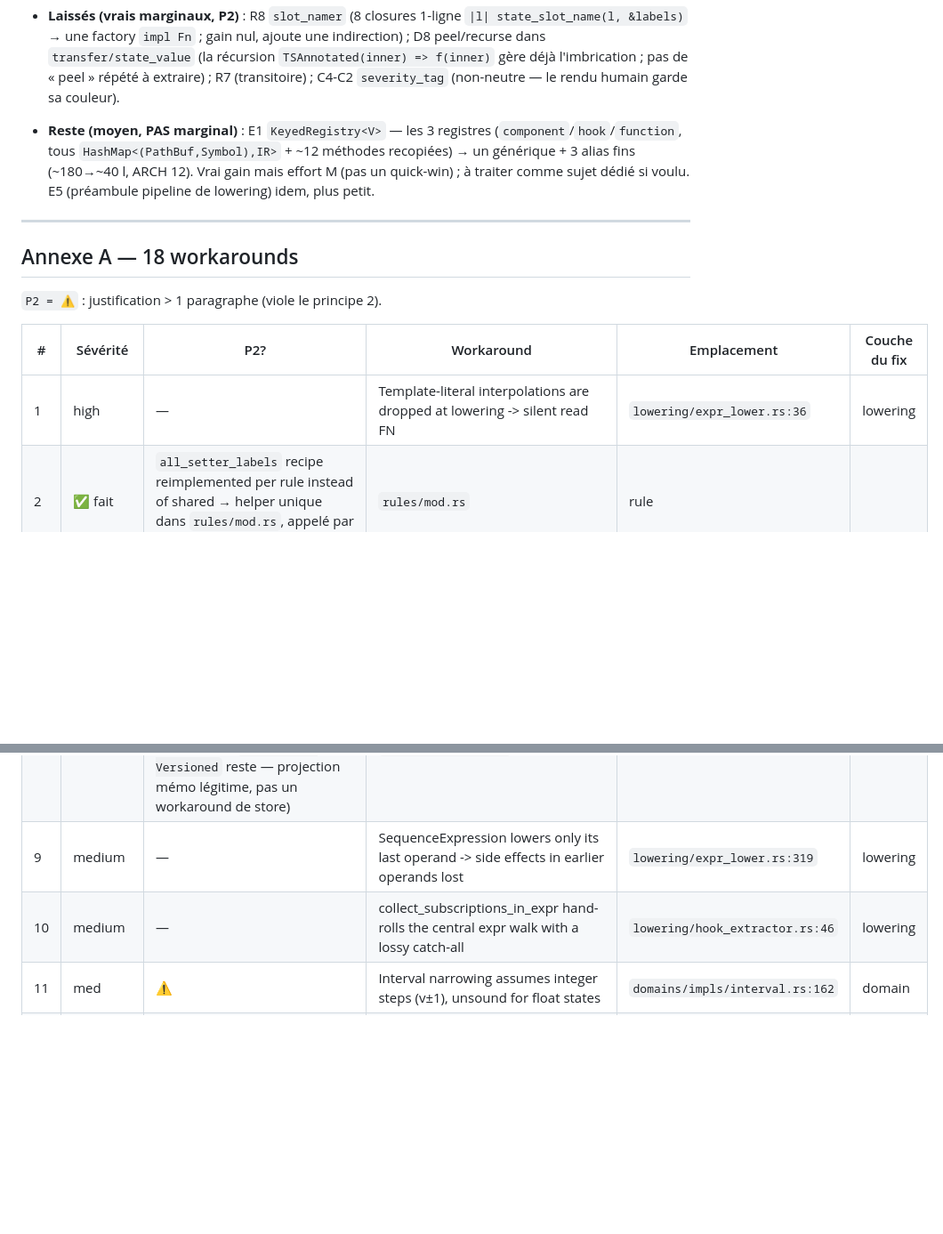
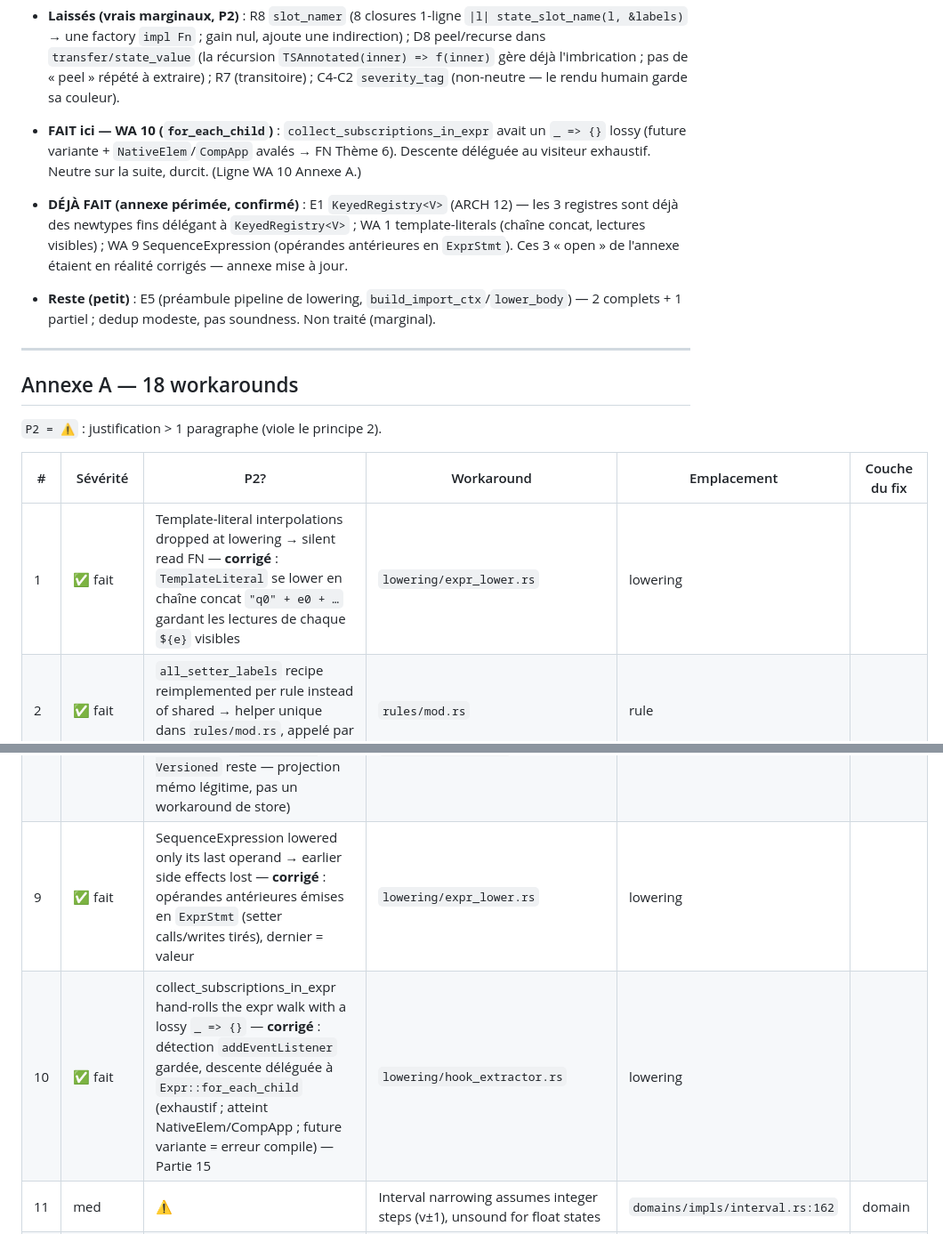
Before and after one commit to rboudrouss/reactant-analyzer, a Markdown page: docs/tech-debt.md, 2 parts joined by grey strips. Shown at 89% size. Rendered like a GitHub page; blank space fills up the shorter version.

Commit message:
docs: WA 10 done; mark WA 1/9 + E1(ARCH 12) already-done (stale annexe)
Annexe A/B were stale: WA 1 (template literals) and WA 9 (SequenceExpression)
were already fixed (concat chain / ExprStmt-per-operand), and E1/ARCH 12
(KeyedRegistry) already implemented as thin newtypes. Marked accordingly;
WA 10 fixed this pass.

Co-Authored-By: Claude Opus 4.8 <noreply@anthropic.com>

```diff
--- a/docs/tech-debt.md
+++ b/docs/tech-debt.md
@@ -655,10 +655,17 @@ antérieures (confirmé par grep) :
   pas de « peel » répété à extraire) ; R7 (transitoire) ; C4-C2 `severity_tag` (non-neutre — le
   rendu humain garde sa couleur).
 
-- **Reste (moyen, PAS marginal)** : E1 `KeyedRegistry<V>` — les 3 registres
-  (`component`/`hook`/`function`, tous `HashMap<(PathBuf,Symbol),IR>` + ~12 méthodes recopiées)
-  → un générique + 3 alias fins (~180→~40 l, ARCH 12). Vrai gain mais effort M (pas un quick-win) ;
-  à traiter comme sujet dédié si voulu. E5 (préambule pipeline de lowering) idem, plus petit.
+- **FAIT ici — WA 10 (`for_each_child`)** : `collect_subscriptions_in_expr` avait un `_ => {}`
+  lossy (future variante + `NativeElem`/`CompApp` avalés → FN Thème 6). Descente déléguée au
+  visiteur exhaustif. Neutre sur la suite, durcit. (Ligne WA 10 Annexe A.)
+
+- **DÉJÀ FAIT (annexe périmée, confirmé)** : E1 `KeyedRegistry<V>` (ARCH 12) — les 3 registres
+  sont déjà des newtypes fins délégant à `KeyedRegistry<V>` ; WA 1 template-literals (chaîne
+  concat, lectures visibles) ; WA 9 SequenceExpression (opérandes antérieures en `ExprStmt`).
+  Ces 3 « open » de l'annexe étaient en réalité corrigés — annexe mise à jour.
+
+- **Reste (petit)** : E5 (préambule pipeline de lowering, `build_import_ctx`/`lower_body`) — 2
+  complets + 1 partiel ; dedup modeste, pas soundness. Non traité (marginal).
 
 ---
 
@@ -668,7 +675,7 @@ antérieures (confirmé par grep) :
 
 | # | Sévérité | P2? | Workaround | Emplacement | Couche du fix |
 |---|----------|-----|------------|-------------|---------------|
-| 1 | high | — | Template-literal interpolations are dropped at lowering -> silent read FN | `lowering/expr_lower.rs:36` | lowering |
+| 1 | ✅ fait | Template-literal interpolations dropped at lowering → silent read FN — **corrigé** : `TemplateLiteral` se lower en chaîne concat `"q0" + e0 + …` gardant les lectures de chaque `${e}` visibles | `lowering/expr_lower.rs` | lowering |
 | 2 | ✅ fait | `all_setter_labels` recipe reimplemented per rule instead of shared → helper unique dans `rules/mod.rs`, appelé par les 5 règles (Thème 5, Partie 11) | `rules/mod.rs` | rule |
 | 3 | ✅ fait | Custom-hook expansion grafts only the hook body's ENTRY block, dropping all other blocks (Thème 1 : splice le corps entier via `splice_callee_into_cfg`) | `engine/fixpoint.rs`, `ir/splice.rs` | lowering |
 | 4 | ✅ fait | subst_vars does ad-hoc partial Expr traversal for hook-param substitution (remplacé par `subst_vars_expr` exhaustif, Thème 1) | `ir/splice.rs` | engine |
@@ -676,8 +683,8 @@ antérieures (confirmé par grep) :
 | 6 | med | ⚠️ | Rule reconstructs short-circuit boolean lowering by scanning CFG blocks | `rules/infinite_loop.rs:985` | lowering |
 | 7 | med | — | converges_once_written re-implements dominator/guard-context analysis inside the rule | `rules/infinite_loop.rs:910` | engine |
 | 8 | ✅ fait | recompute_memo fabricates empty stores (Thème 4 : reçoit `&mut AnalysisCtx`, deps évaluées contre les vrais stores ; le raccourci `StateVal → Versioned` reste — projection mémo légitime, pas un workaround de store) | `domains/transfer/state_value.rs`, `engine/fixpoint.rs` | engine |
-| 9 | medium | — | SequenceExpression lowers only its last operand -> side effects in earlier operands lost | `lowering/expr_lower.rs:319` | lowering |
-| 10 | medium | — | collect_subscriptions_in_expr hand-rolls the central expr walk with a lossy catch-all | `lowering/hook_extractor.rs:46` | lowering |
+| 9 | ✅ fait | SequenceExpression lowered only its last operand → earlier side effects lost — **corrigé** : opérandes antérieures émises en `ExprStmt` (setter calls/writes tirés), dernier = valeur | `lowering/expr_lower.rs` | lowering |
+| 10 | ✅ fait | collect_subscriptions_in_expr hand-rolls the expr walk with a lossy `_ => {}` — **corrigé** : détection `addEventListener` gardée, descente déléguée à `Expr::for_each_child` (exhaustif ; atteint NativeElem/CompApp ; future variante = erreur compile) — Partie 15 | `lowering/hook_extractor.rs` | lowering |
 | 11 | med | ⚠️ | Interval narrowing assumes integer steps (v±1), unsound for float states | `domains/impls/interval.rs:162` | domain |
 | 12 | med | — | may_written_slots reimplements a domain 'slot-ever-written' fact syntactically at the rule layer | `rules/stale_closure.rs:345` | domain |
 | 13 | ✅ fait | `eval_with_heap` is a near-clone of `eval_in_exit_env` (Thème 10 : les deux délèguent à `ConvergedEval::eval_in`, seed heap explicite par-site — Partie 11) | `rules/mod.rs` | rule |
```
Also changed, not shown: other parts of docs/tech-debt.md (+2 -2 lines).
